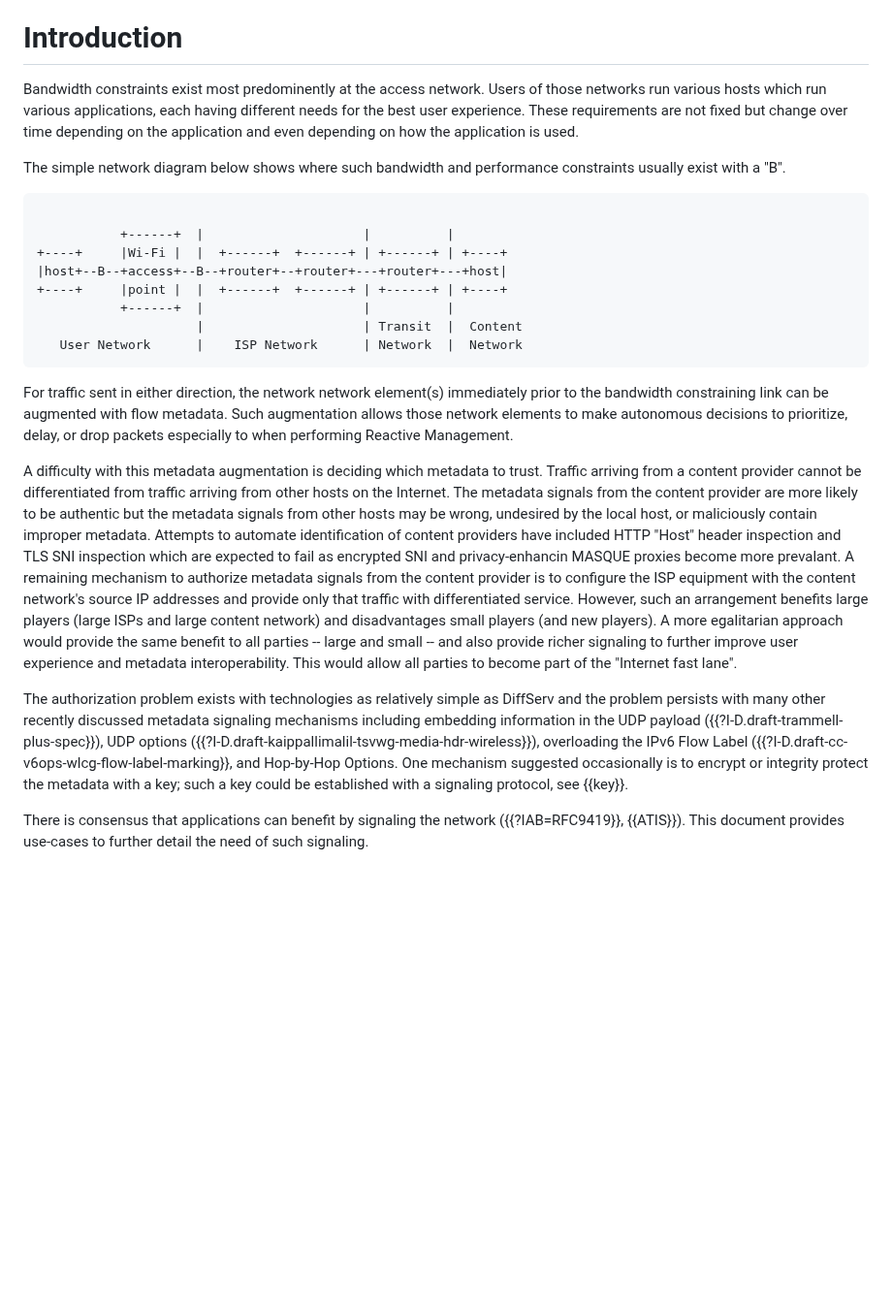
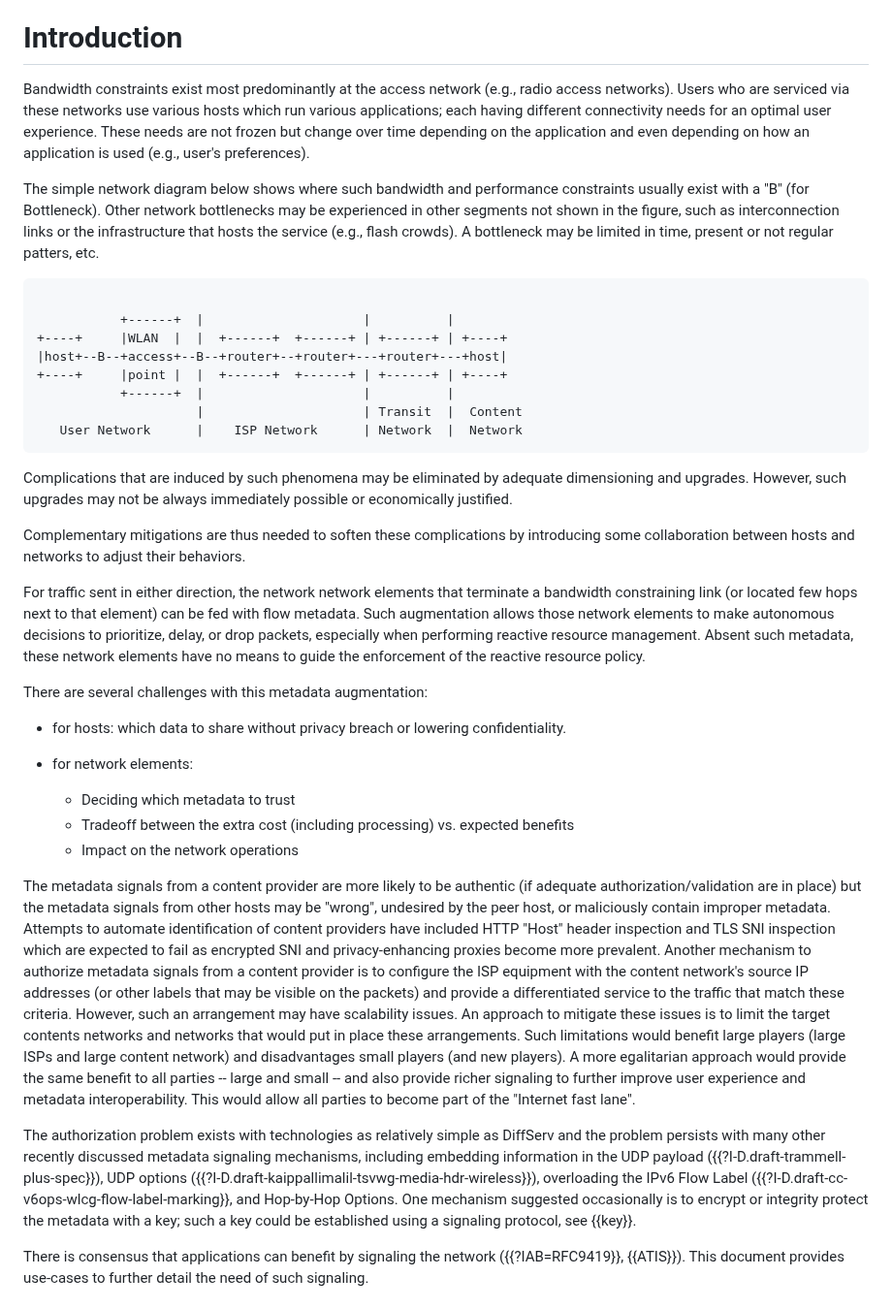
Before and after one commit to danwing/signaling-use-cases, a Markdown page: draft-bwbr-tsvwg-signaling-use-cases.md, the part around the change. Shown at 97% size. GitHub-like rendering; blank space fills up the shorter version.

Commit message:
update intro with more arguments

```diff
--- a/draft-bwbr-tsvwg-signaling-use-cases.md
+++ b/draft-bwbr-tsvwg-signaling-use-cases.md
@@ -84,21 +84,23 @@ enables different traffic treatment.
 
 # Introduction
 
-Bandwidth constraints exist most predominently at the access network.
-Users of those networks run various hosts which run various
-applications, each having different needs for the best user
-experience.  These requirements are not fixed but change over time
-depending on the application and even depending on how the application
-is used.
-
+Bandwidth constraints exist most predominantly at the access network (e.g., radio access networks).
+Users who are serviced via these networks use various hosts which run various
+applications; each having different connectivity needs for an optimal user
+experience. These needs are not frozen but change over time
+depending on the application and even depending on how an application
+is used (e.g., user's preferences).
 
 The simple network diagram below shows where such bandwidth and
-performance constraints usually exist with a "B".
+performance constraints usually exist with a "B" (for Bottleneck).
+Other network bottlenecks may be experienced in other segments not shown
+in the figure, such as interconnection links or the infrastructure that hosts the service (e.g.,
+flash crowds). A bottleneck may be limited in time, present or not regular patters, etc.
 
 ~~~~~ aasvg
 
            +------+  |                     |          |
-+----+     |Wi-Fi |  |  +------+  +------+ | +------+ | +----+
++----+     |WLAN  |  |  +------+  +------+ | +------+ | +----+
 |host+--B--+access+--B--+router+--+router+---+router+---+host|
 +----+     |point |  |  +------+  +------+ | +------+ | +----+
            +------+  |                     |          |
@@ -106,26 +108,46 @@ performance constraints usually exist with a "B".
    User Network      |    ISP Network      | Network  |  Network
 ~~~~~
 
-For traffic sent in either direction, the network network element(s)
-immediately prior to the bandwidth constraining link can be augmented
-with flow metadata.  Such augmentation allows those network elements
-to make autonomous decisions to prioritize, delay, or drop packets
-especially to when performing Reactive Management.
+Complications that are induced by such phenomena may be eliminated by
+adequate dimensioning and upgrades. However, such upgrades may not
+be always immediately possible or economically justified.
 
-A difficulty with this metadata augmentation is deciding which
-metadata to trust.  Traffic arriving from a content provider cannot be
-differentiated from traffic arriving from other hosts on the Internet.
-The metadata signals from the content provider are more likely to be
-authentic but the metadata signals from other hosts may be wrong,
-undesired by the local host, or maliciously contain improper metadata.
+Complementary mitigations are thus needed to soften these complications
+by introducing some collaboration between hosts and networks to adjust
+their behaviors.
+
+For traffic sent in either direction, the network network elements
+that terminate a bandwidth constraining link (or located few hops next to that element) can be fed
+with flow metadata. Such augmentation allows those network elements
+to make autonomous decisions to prioritize, delay, or drop packets,
+especially when performing reactive resource management. Absent such metadata,
+these network elements have no means to guide the enforcement of the reactive
+resource policy.
+
+There are several challenges with this metadata augmentation:
+
+* for hosts: which data to share without privacy breach or lowering confidentiality.
+* for network elements:
+
+  + Deciding which metadata to trust
+  + Tradeoff between the extra cost (including processing) vs. expected benefits
+  + Impact on the network operations
+
+
+The metadata signals from a content provider are more likely to be
+authentic (if adequate authorization/validation are in place) but the metadata signals from other hosts may be "wrong",
+undesired by the peer host, or maliciously contain improper metadata.
 Attempts to automate identification of content providers have included
 HTTP "Host" header inspection and TLS SNI inspection which are
-expected to fail as encrypted SNI and privacy-enhancin MASQUE proxies
-become more prevalant.  A remaining mechanism to authorize metadata
-signals from the content provider is to configure the ISP equipment
-with the content network's source IP addresses and provide only that
-traffic with differentiated service.  However, such an arrangement
-benefits large players (large ISPs and large content network) and
+expected to fail as encrypted SNI and privacy-enhancing proxies
+become more prevalent. Another mechanism to authorize metadata
+signals from a content provider is to configure the ISP equipment
+with the content network's source IP addresses (or other labels that
+may be visible on the packets) and provide a differentiated service
+to the traffic that match these criteria. However, such an arrangement
+may have scalability issues. An approach to mitigate these issues is to limit
+the target contents networks and networks that would put in place these arrangements.
+Such limitations would benefit large players (large ISPs and large content network) and
 disadvantages small players (and new players).  A more egalitarian
 approach would provide the same benefit to all parties -- large and
 small -- and also provide richer signaling to further improve user
@@ -134,14 +156,14 @@ to become part of the "Internet fast lane".
 
 The authorization problem exists with technologies as relatively
 simple as DiffServ and the problem persists with many other
-recently discussed metadata signaling mechanisms including
+recently discussed metadata signaling mechanisms, including
 embedding information in the UDP payload
 ({{?I-D.draft-trammell-plus-spec}}), UDP options
 ({{?I-D.draft-kaippallimalil-tsvwg-media-hdr-wireless}}), overloading
 the IPv6 Flow Label ({{?I-D.draft-cc-v6ops-wlcg-flow-label-marking}},
 and Hop-by-Hop Options.  One mechanism suggested occasionally is
 to encrypt or integrity protect the metadata with a key; such a key
-could be established with a signaling protocol, see {{key}}.
+could be established using a signaling protocol, see {{key}}.
 
 There is consensus that applications can benefit by signaling
 the network ({{?IAB=RFC9419}}, {{ATIS}}).  This document provides
```
